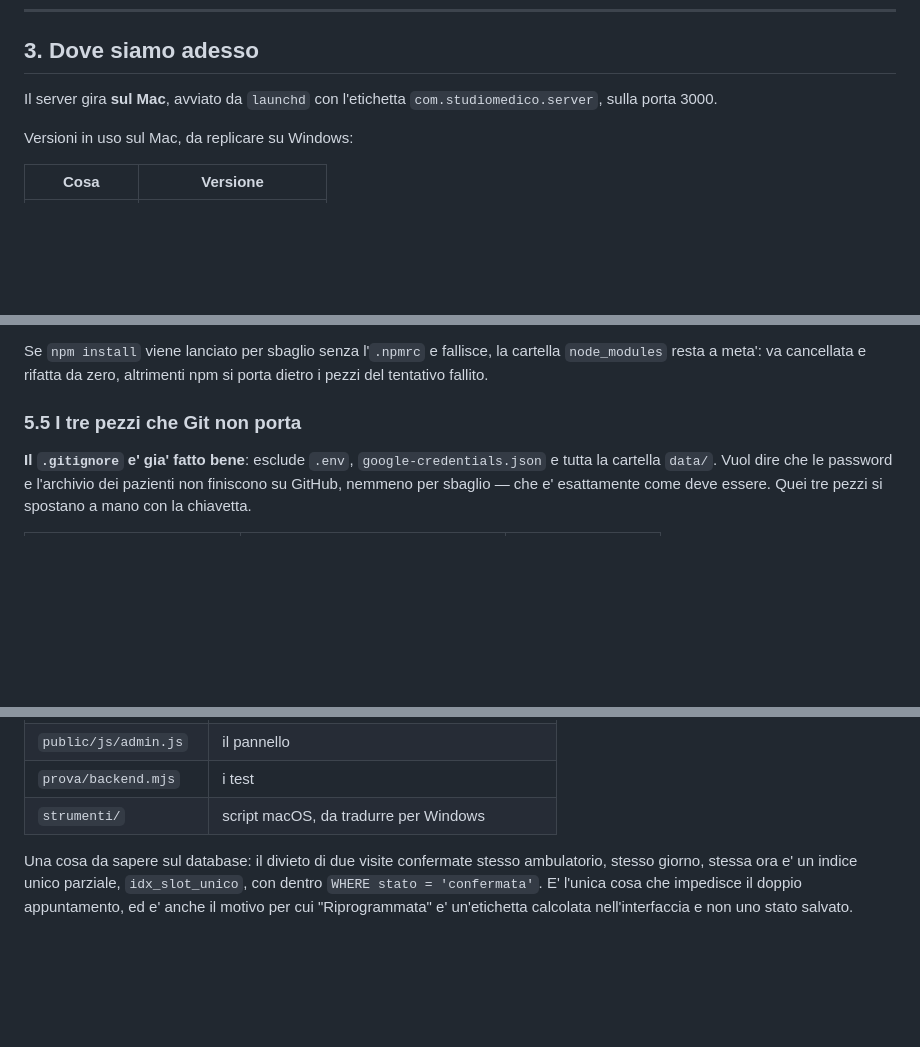
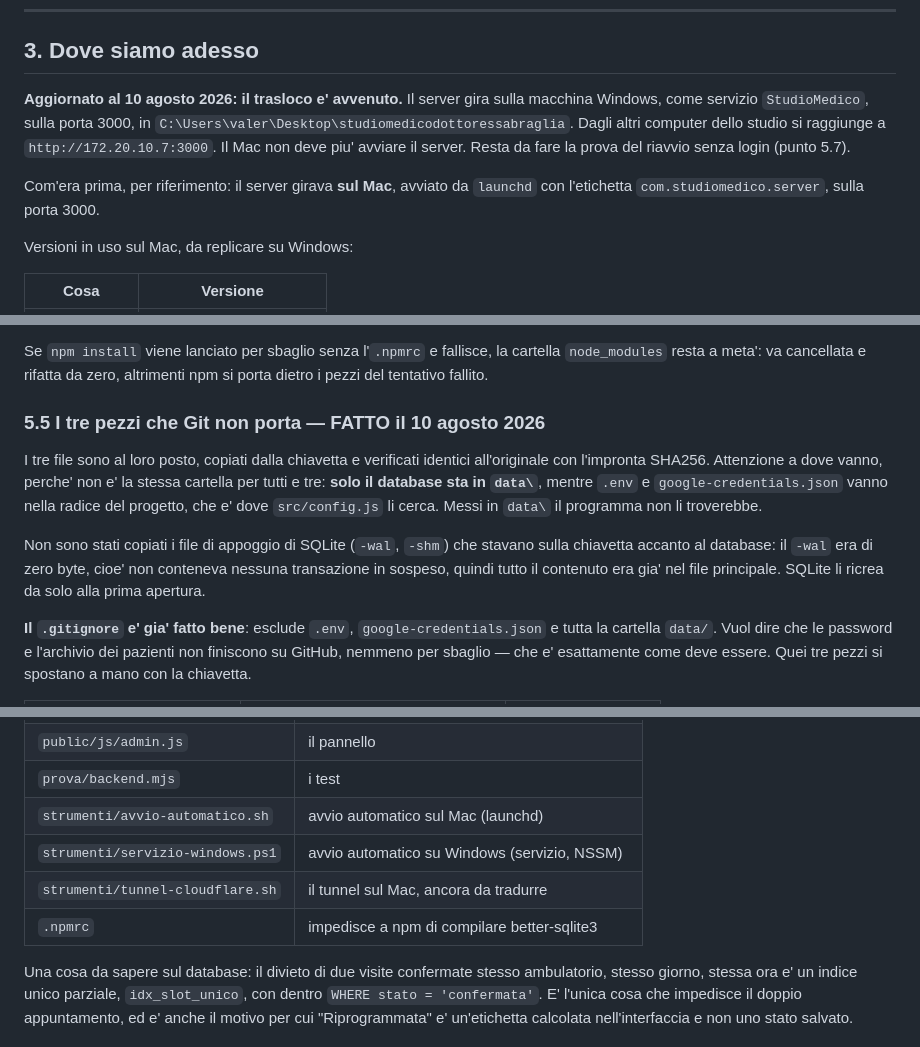
Before and after one commit to valeriabraglia62-sys/studiomedicodottoressabraglia, a Markdown page: TRASLOCO-WINDOWS.md, 3 parts joined by grey strips. Rendered like a GitHub page; blank space fills up the shorter version.

```diff
--- a/TRASLOCO-WINDOWS.md
+++ b/TRASLOCO-WINDOWS.md
@@ -53,8 +53,14 @@ Queste non cambiano con il trasloco. Chi riprende il lavoro deve saperle.
 
 ## 3. Dove siamo adesso
 
-Il server gira **sul Mac**, avviato da `launchd` con l'etichetta
-`com.studiomedico.server`, sulla porta 3000.
+**Aggiornato al 10 agosto 2026: il trasloco e' avvenuto.** Il server gira sulla
+macchina Windows, come servizio `StudioMedico`, sulla porta 3000, in
+`C:\Users\valer\Desktop\studiomedicodottoressabraglia`. Dagli altri computer
+dello studio si raggiunge a `http://172.20.10.7:3000`. Il Mac non deve piu'
+avviare il server. Resta da fare la prova del riavvio senza login (punto 5.7).
+
+Com'era prima, per riferimento: il server girava **sul Mac**, avviato da
+`launchd` con l'etichetta `com.studiomedico.server`, sulla porta 3000.
 
 Versioni in uso sul Mac, da replicare su Windows:
 
@@ -178,7 +184,18 @@ Se `npm install` viene lanciato per sbaglio senza l'`.npmrc` e fallisce, la
 cartella `node_modules` resta a meta': va cancellata e rifatta da zero,
 altrimenti npm si porta dietro i pezzi del tentativo fallito.
 
-### 5.5 I tre pezzi che Git non porta
+### 5.5 I tre pezzi che Git non porta — FATTO il 10 agosto 2026
+
+I tre file sono al loro posto, copiati dalla chiavetta e verificati identici
+all'originale con l'impronta SHA256. Attenzione a dove vanno, perche' non e'
+la stessa cartella per tutti e tre: **solo il database sta in `data\`**, mentre
+`.env` e `google-credentials.json` vanno nella radice del progetto, che e' dove
+`src/config.js` li cerca. Messi in `data\` il programma non li troverebbe.
+
+Non sono stati copiati i file di appoggio di SQLite (`-wal`, `-shm`) che stavano
+sulla chiavetta accanto al database: il `-wal` era di zero byte, cioe' non
+conteneva nessuna transazione in sospeso, quindi tutto il contenuto era gia' nel
+file principale. SQLite li ricrea da solo alla prima apertura.
 
 **Il `.gitignore` e' gia' fatto bene**: esclude `.env`, `google-credentials.json`
 e tutta la cartella `data/`. Vuol dire che le password e l'archivio dei pazienti
@@ -369,7 +443,10 @@ Cose gia' decise ma non ancora fatte, in ordine di utilita':
 | `src/api.js`                 | tutte le rotte HTTP                                  |
 | `public/js/admin.js`         | il pannello                                          |
 | `prova/backend.mjs`          | i test                                               |
-| `strumenti/`                 | script macOS, da tradurre per Windows                |
+| `strumenti/avvio-automatico.sh`  | avvio automatico sul Mac (launchd)               |
+| `strumenti/servizio-windows.ps1` | avvio automatico su Windows (servizio, NSSM)     |
+| `strumenti/tunnel-cloudflare.sh` | il tunnel sul Mac, ancora da tradurre            |
+| `.npmrc`                     | impedisce a npm di compilare better-sqlite3          |
 
 Una cosa da sapere sul database: il divieto di due visite confermate stesso
 ambulatorio, stesso giorno, stessa ora e' un indice unico parziale,
```
Also changed, not shown: other parts of TRASLOCO-WINDOWS.md (+72 -15 lines).
